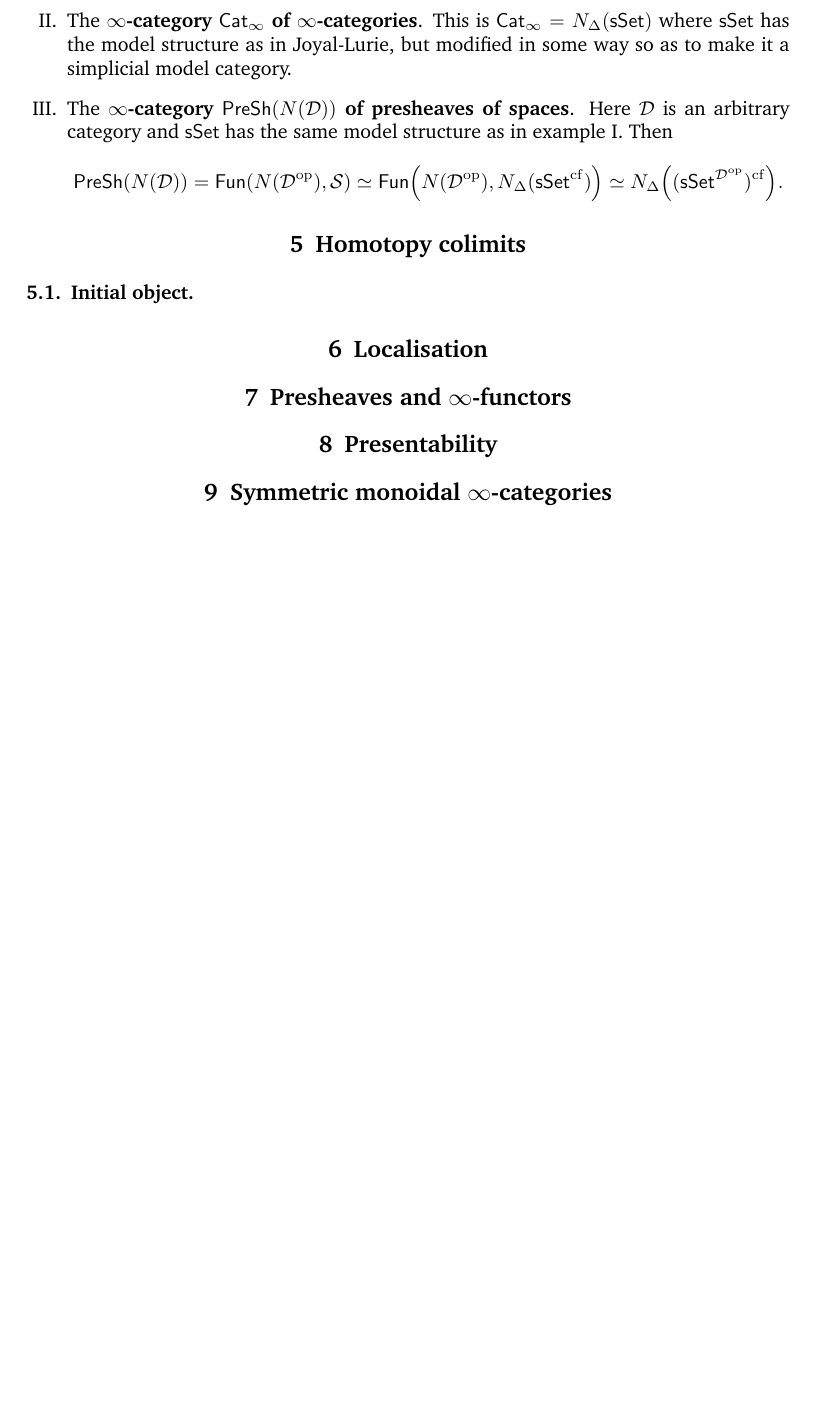
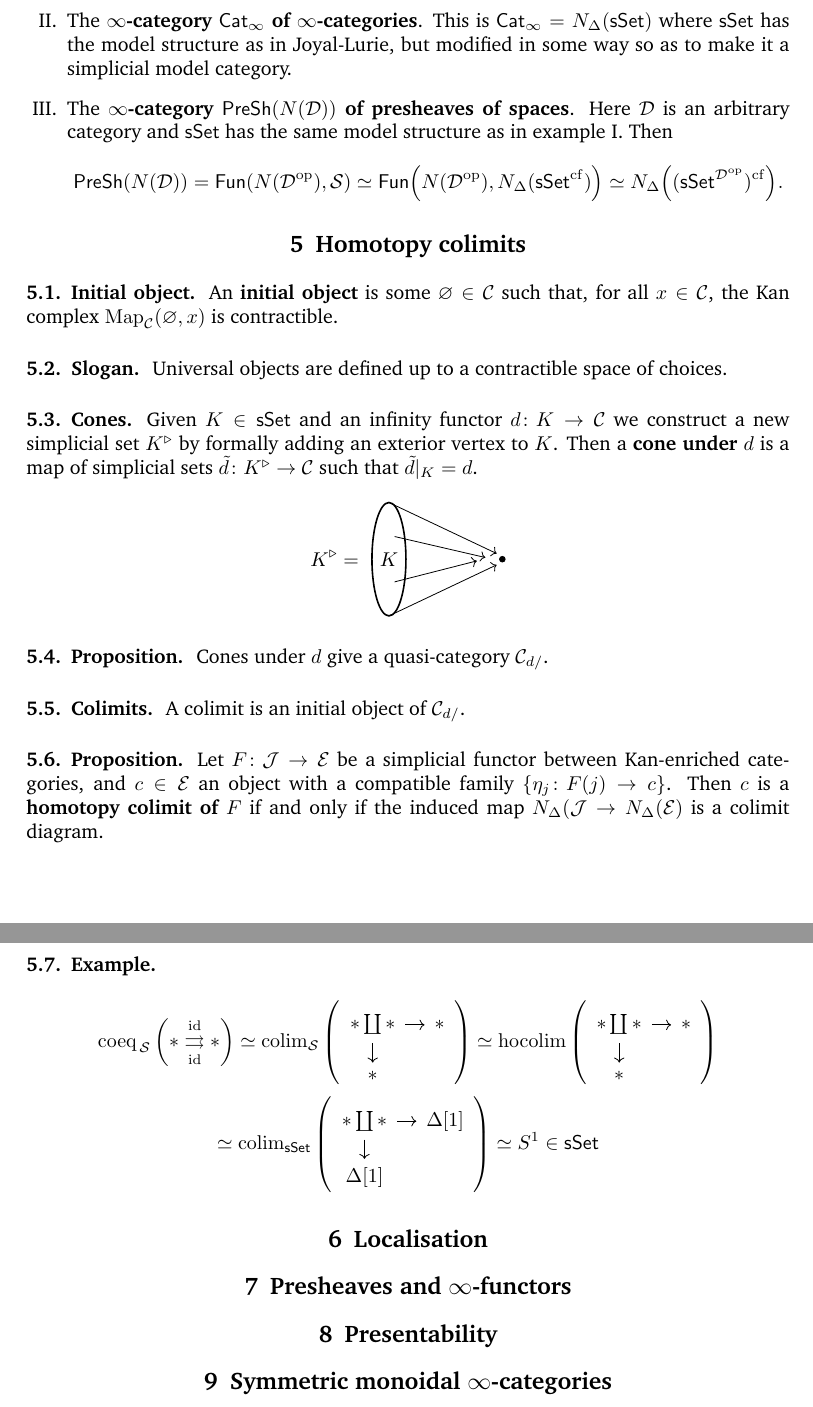
Before and after one commit to thosgood/papers, a LaTeX paper (infinity-categories-robalo/infinity-categories-robalo.tex): part of page 6 of 6 before the commit and two parts of pages 6 and 7 of 7 after it, the two joined at a grey line, cut so that both start at the same text, the shorter picture padded with empty space. Compiled offline with pdfLaTeX.

Commit message:
finished section 5

```diff
--- a/infinity-categories-robalo/infinity-categories-robalo.tex
+++ b/infinity-categories-robalo/infinity-categories-robalo.tex
@@ -3,6 +3,7 @@
 \usepackage[top=1.2in,bottom=1.2in,left=1.6in,right=1.6in]{geometry}
 \usepackage{amsmath}
 \usepackage{amssymb}
+\usepackage{tikz}
 \usepackage{tikz-cd}
 \usepackage{enumerate}
 \usepackage{charter}
@@ -351,6 +352,62 @@
     \section{Homotopy colimits}
 
         \ss{Initial object.}
+            An \textbf{initial object} is some $\varnothing\in\C$ such that, for all $x\in\C$, the Kan complex $\Map_\C(\varnothing,x)$ is contractible.
+
+        \ss{Slogan.}
+            Universal objects are defined up to a contractible space of choices.
+
+        \ss{Cones.}
+            Given $K\in\sset$ and an infinity functor $d\colon K\to\C$ we construct a new simplicial set $K^\triangleright$ by formally adding an exterior vertex to $K$.
+            Then a \textbf{cone under $d$} is a map of simplicial sets $\tilde{d}\colon K^\triangleright\to\C$ such that $\tilde{d}|_K=d$.
+            \[
+                K^\triangleright =\,\,
+                \begin{tikzpicture}[baseline=-0.35em]
+                    \draw [thick] (0,0) ellipse (0.3cm and 1cm);
+                    \node at (0,0) {$K$};
+                    \draw [->] (0,1) -- (1.9,0.1);
+                    \draw [->] (0.1,0.4) -- (1.7,0.03);
+                    \draw [->] (0.1,-0.4) -- (1.55,.-0.03);
+                    \draw [->] (0,-1) -- (1.9,-0.1);
+                    \draw [fill] (2,0) circle [radius=0.05];
+                \end{tikzpicture}
+            \]
+
+        \ss{Proposition.}
+            Cones under $d$ give a quasi-category $\C_{d/}$.
+
+        \ss{Colimits.}
+            A colimit is an initial object of $\C_{d/}$.
+
+        \ss{Proposition.}
+            Let $F\colon\mathcal{J}\to\mathcal{E}$ be a simplicial functor between Kan-enriched categories, and $c\in\mathcal{E}$ an object with a compatible family $\{\eta_{j}\colon F(j)\to c\}$.
+            Then $c$ is a \textbf{homotopy colimit of $F$} if and only if the induced map $N_\Delta(\mathcal{J}\to N_\Delta(\mathcal{E})$ is a colimit diagram.
+
+        \ss{Example.}
+            \begin{gather*}
+                \operatorname{coeq}_{\,\S}\left(
+                    *\underset{\id}{\overset{\id}{\rightrightarrows}}*
+                \right) \simeq
+                \operatorname{colim}_\S\left(
+                    \begin{tikzcd}[row sep=1em,column sep=1em,ampersand replacement=\&]
+                        *\coprod* \dar\rar \& *\\
+                        *
+                    \end{tikzcd}
+                \right) \simeq
+                \operatorname{hocolim}\left(
+                    \begin{tikzcd}[row sep=1em,column sep=1em,ampersand replacement=\&]
+                        *\coprod* \dar\rar \& *\\
+                        *
+                    \end{tikzcd}
+                \right) \\\simeq
+                \operatorname{colim}_\sset\left(
+                    \begin{tikzcd}[row sep=1em,column sep=1em,ampersand replacement=\&]
+                        *\coprod* \dar\rar \& \Delta[1]\\
+                        \Delta[1]
+                    \end{tikzcd}
+                \right) \simeq
+                S^1\in\sset
+            \end{gather*}
 
     \section{Localisation}
 
```
Also changed, not shown: infinity-categories-robalo/infinity-categories-robalo.pdf.
